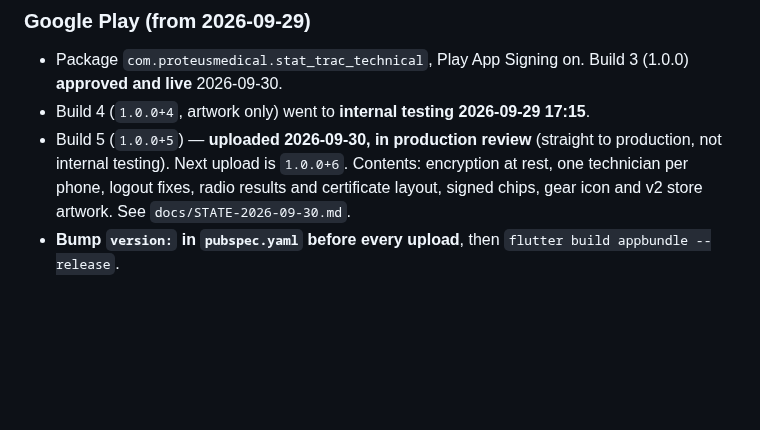
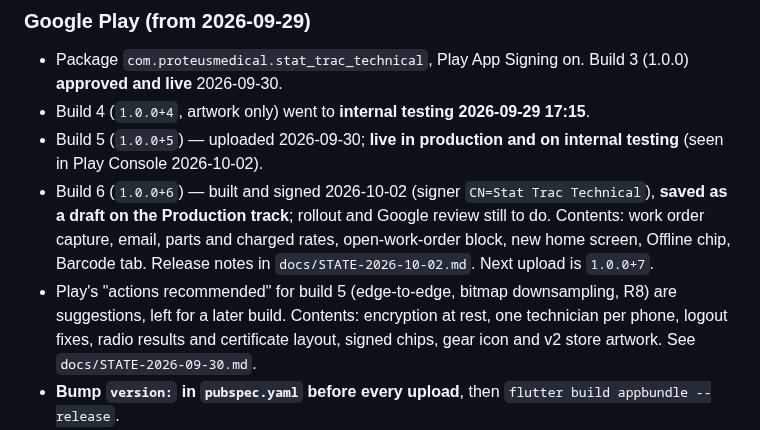
Before and after one commit to MorphineLLF/stat_trac_technical_mobile, a Markdown page: CLAUDE.md, the part around the change. GitHub-like rendering; blank space fills up the shorter version.

```diff
--- a/CLAUDE.md
+++ b/CLAUDE.md
@@ -545,7 +545,9 @@ Work in this order. Each phase builds on the previous.
 ### Google Play (from 2026-09-29)
 - Package `com.proteusmedical.stat_trac_technical`, Play App Signing on. Build 3 (1.0.0) **approved and live** 2026-09-30.
 - Build 4 (`1.0.0+4`, artwork only) went to **internal testing 2026-09-29 17:15**.
-- Build 5 (`1.0.0+5`) — **uploaded 2026-09-30, in production review** (straight to production, not internal testing). Next upload is `1.0.0+6`. Contents: encryption at rest, one technician per phone, logout fixes, radio results and certificate layout, signed chips, gear icon and v2 store artwork. See `docs/STATE-2026-09-30.md`.
+- Build 5 (`1.0.0+5`) — uploaded 2026-09-30; **live in production and on internal testing** (seen in Play Console 2026-10-02).
+- Build 6 (`1.0.0+6`) — built and signed 2026-10-02 (signer `CN=Stat Trac Technical`), **saved as a draft on the Production track**; rollout and Google review still to do. Contents: work order capture, email, parts and charged rates, open-work-order block, new home screen, Offline chip, Barcode tab. Release notes in `docs/STATE-2026-10-02.md`. Next upload is `1.0.0+7`.
+- Play's "actions recommended" for build 5 (edge-to-edge, bitmap downsampling, R8) are suggestions, left for a later build. Contents: encryption at rest, one technician per phone, logout fixes, radio results and certificate layout, signed chips, gear icon and v2 store artwork. See `docs/STATE-2026-09-30.md`.
 - **Bump `version:` in `pubspec.yaml` before every upload**, then `flutter build appbundle --release`.
 - Adaptive launcher icon ("ST" + gear) in `res/mipmap-*` + `mipmap-anydpi-v26/`; store artwork (current set is the `-v2` files) and screenshots in `docs/play-store/`; corrected privacy policy draft in `docs/privacy-policy.html`.
 
```
Also changed, not shown: docs/STATE-2026-10-02.md (+24 -0 lines).
